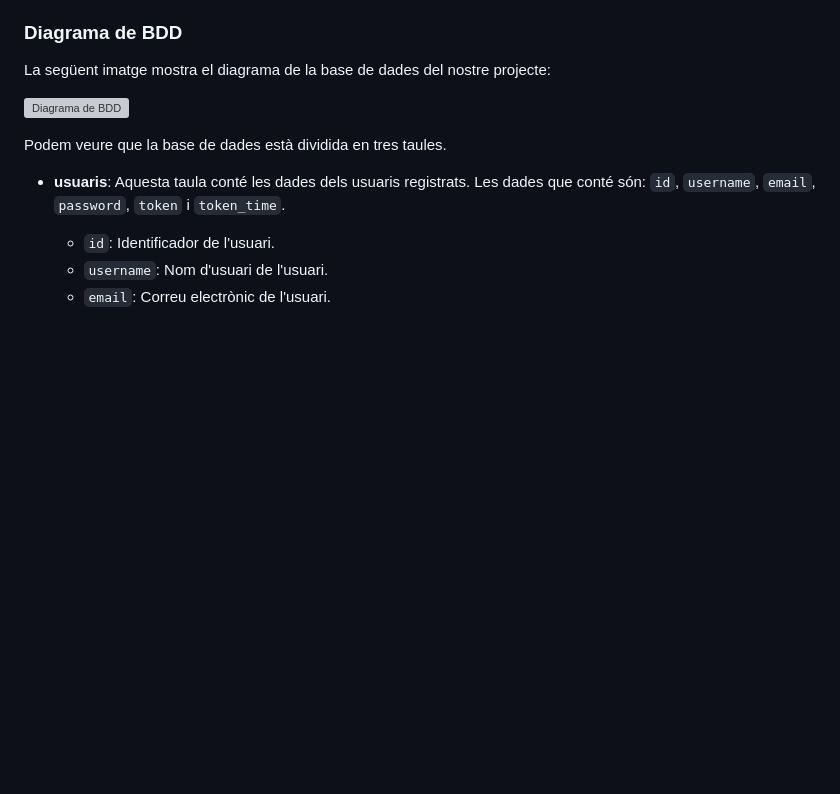
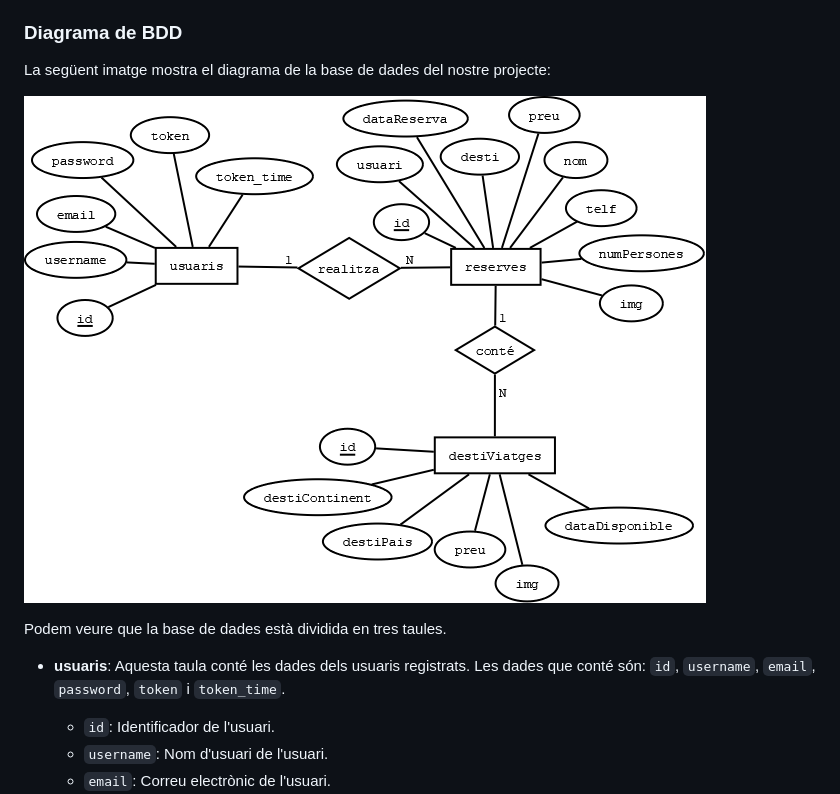
Before and after one commit to EliasEJ/Wonderful-Travel, a Markdown page: README.md, the part around the change. Rendered like a GitHub page; pictures changed too: Diagrames/bdd.png (added); blank space fills up the shorter version; grey boxes are pictures that could not be loaded.

Commit message:
Update database diagram image file extension

```diff
--- a/README.md
+++ b/README.md
@@ -113,7 +113,7 @@ En el nostre projecte no hi ha cap vista per a l'administrador. Ja que l'adminis
 
 La següent imatge mostra el diagrama de la base de dades del nostre projecte:
 
-![Diagrama de BDD](/Diagrames/bdd.jpg)
+![Diagrama de BDD](/Diagrames/bdd.png)
 
 Podem veure que la base de dades està dividida en tres taules.
 
```
Also changed, not shown: Diagrames/activitats.jpg (added), 2 other files.
